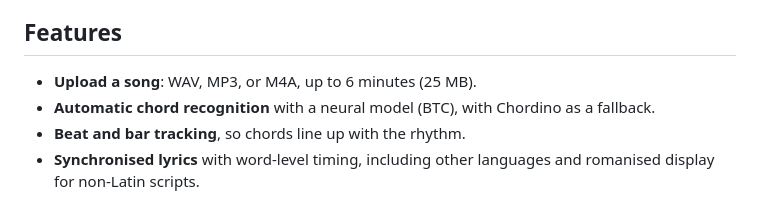
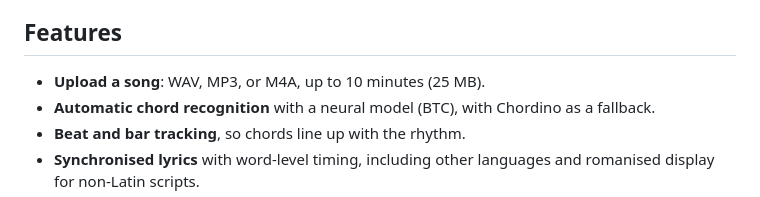
Before and after one commit to reeehaan/chordsync, a Markdown page: README.md, the part around the change. Rendered like a GitHub page.

Commit message:
docs: update the upload limit to 10 minutes

```diff
--- a/README.md
+++ b/README.md
@@ -10,7 +10,7 @@ sheet that scrolls in time with the music.
 
 ## Features
 
-- **Upload a song**: WAV, MP3, or M4A, up to 6 minutes (25 MB).
+- **Upload a song**: WAV, MP3, or M4A, up to 10 minutes (25 MB).
 - **Automatic chord recognition** with a neural model (BTC), with Chordino as
   a fallback.
 - **Beat and bar tracking**, so chords line up with the rhythm.
```
